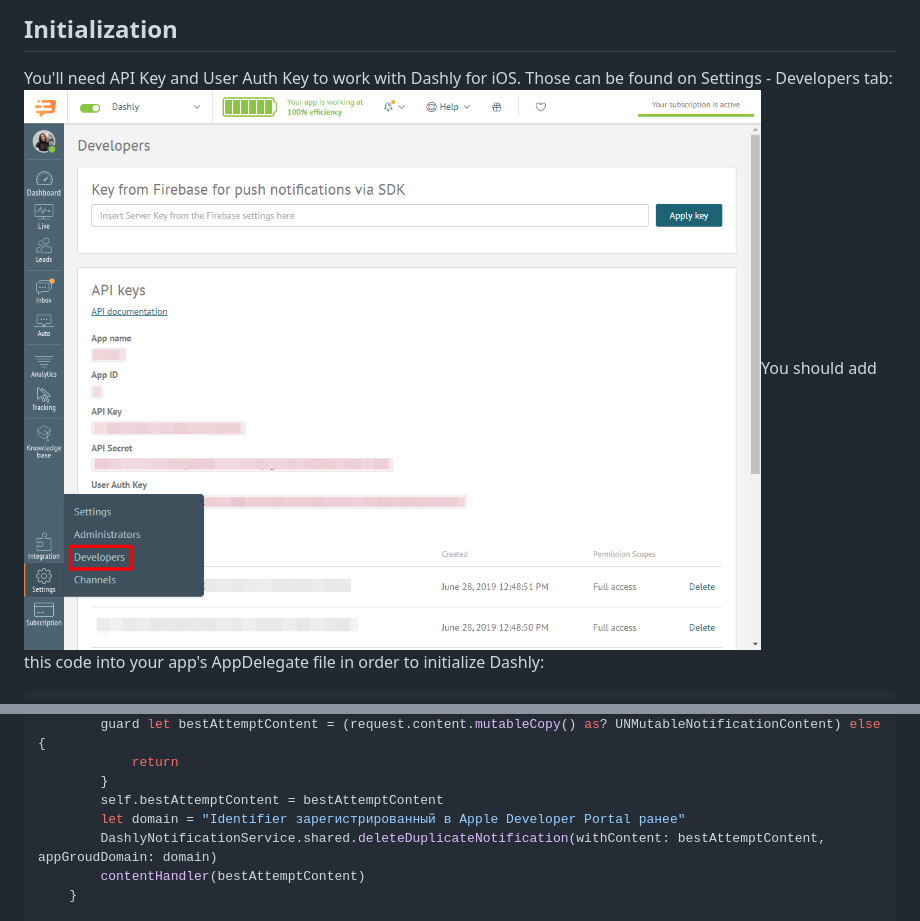
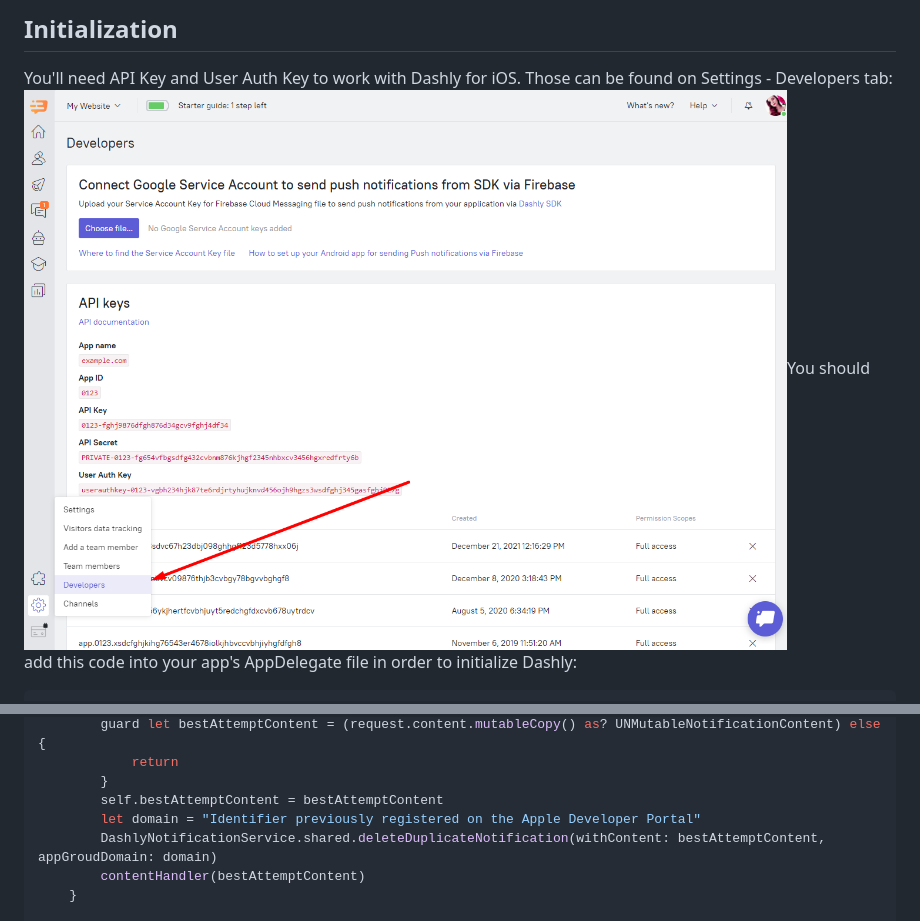
Before and after one commit to carrotquest/ios-sdk, a Markdown page: README.md, 2 parts joined by grey strips. Rendered like a GitHub page; pictures changed too: assets/ApiKeys.png.

```diff
--- a/README.md
+++ b/README.md
@@ -199,7 +199,7 @@ class NotificationService: UNNotificationServiceExtension {
             return
         }
         self.bestAttemptContent = bestAttemptContent
-        let domain = "Identifier зарегистрированный в Apple Developer Portal ранее"
+        let domain = "Identifier previously registered on the Apple Developer Portal"
         DashlyNotificationService.shared.deleteDuplicateNotification(withContent: bestAttemptContent, appGroudDomain: domain)
         contentHandler(bestAttemptContent)
     }
```
Also changed, not shown: other parts of README.md (+2 -2 lines).
